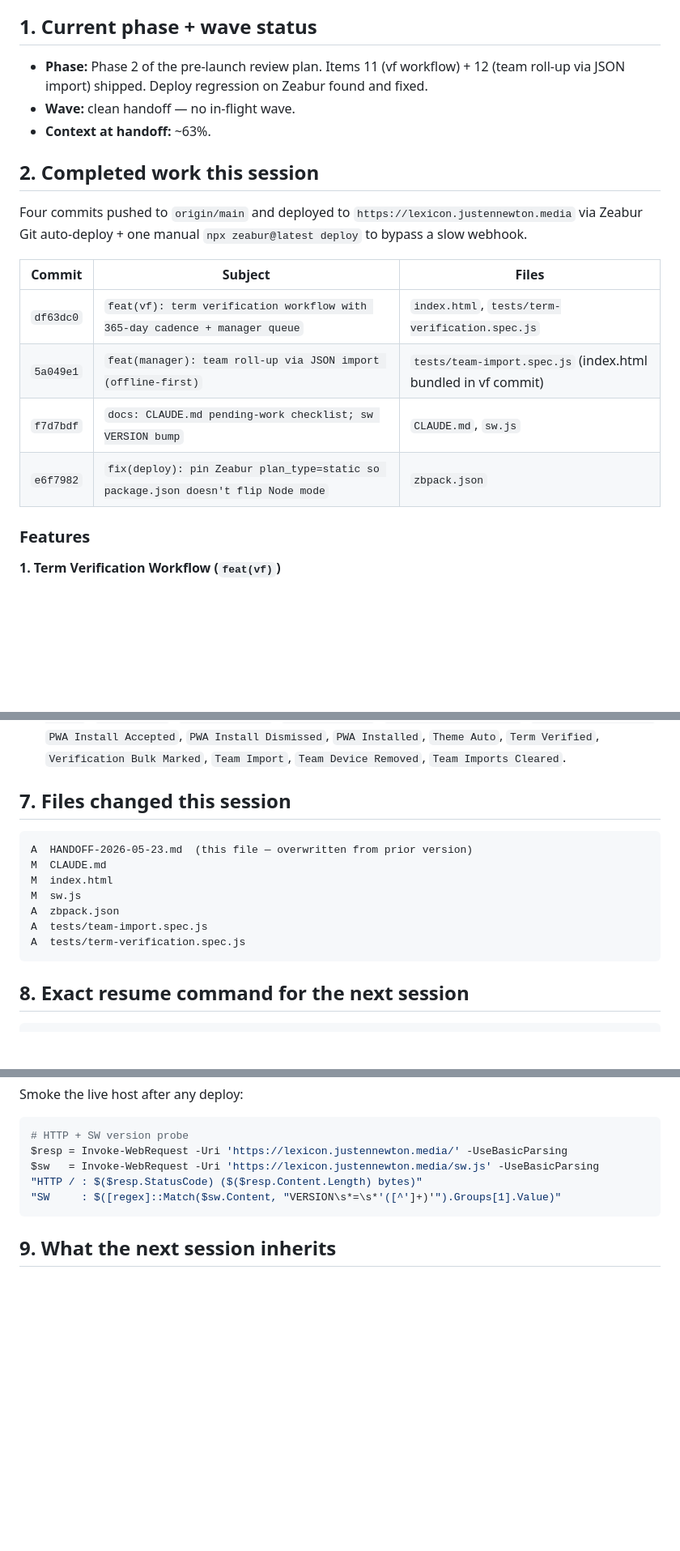
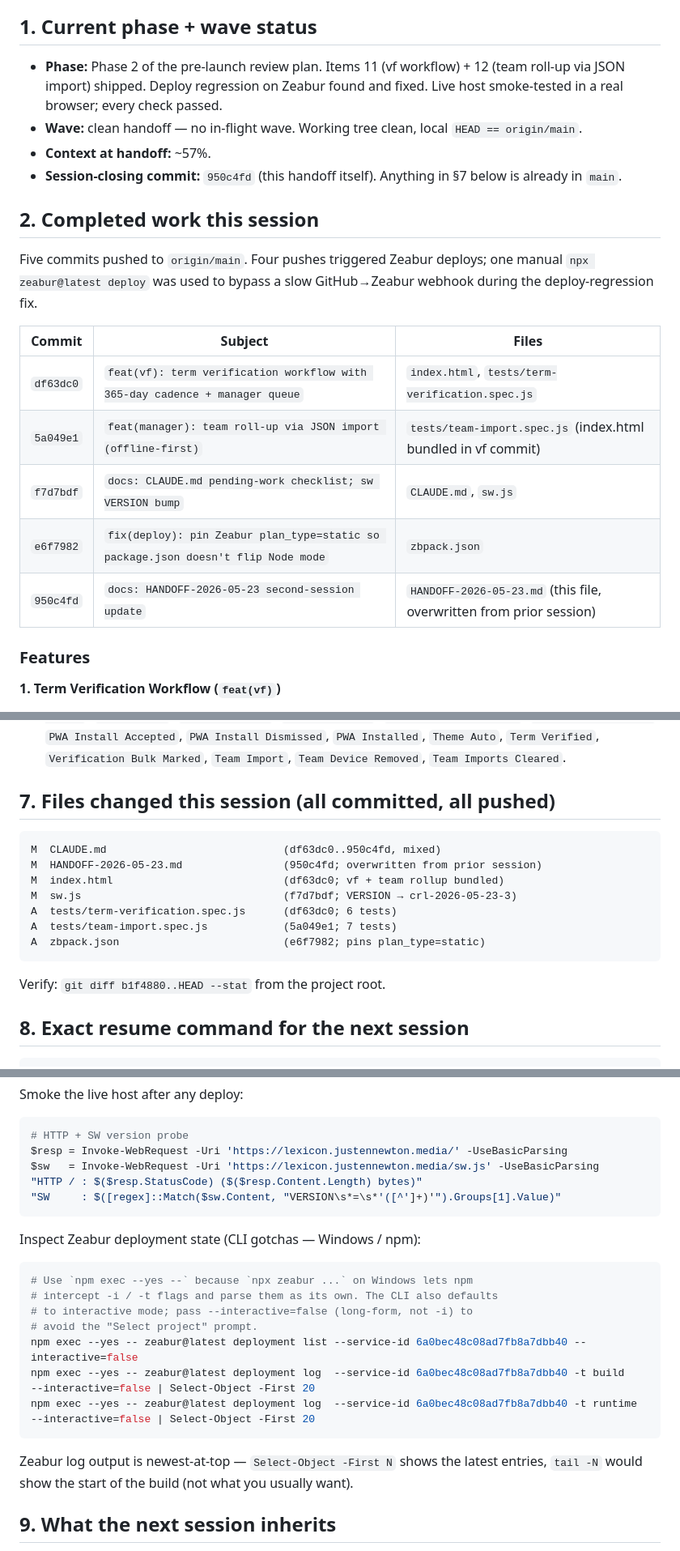
Before and after one commit to SlopesGuru77/complete-roofing-lexicon, a Markdown page: HANDOFF-2026-05-23.md, 3 parts joined by grey strips. Shown at 81% size. GitHub-like rendering; blank space fills up the shorter version.

Commit message:
docs: HANDOFF-2026-05-23 — final touch-ups after live smoke + push verification
- Add the 950c4fd handoff commit itself to the per-session commit table
  (now 5 commits, not 4) so the doc references its own SHA.
- Reframe section 1 to note the smoke pass and tree-clean state at end
  of session.
- Rewrite section 7 ("Files changed") to show what landed in which
  commit, so the next session can rebuild the chain without inspecting
  git log.
- Add a Zeabur CLI inspection block to section 8 capturing the two
  Windows/npm gotchas we hit: npm intercepting -i / -t flags (use
  `npm exec --yes --`) and the CLI defaulting to interactive mode
  (use --interactive=false long-form). Save the next session a half-hour
  of rediscovery.
- Note that Zeabur log output is newest-at-top, so `Select-Object
  -First N` is what you want — `tail -N` shows the *start* of the
  build, not the latest entries.

No app changes; documentation only.

Co-Authored-By: Claude Opus 4.7 (1M context) <noreply@anthropic.com>

````diff
--- a/HANDOFF-2026-05-23.md
+++ b/HANDOFF-2026-05-23.md
@@ -6,13 +6,14 @@
 
 ## 1. Current phase + wave status
 
-- **Phase:** Phase 2 of the pre-launch review plan. Items 11 (vf workflow) + 12 (team roll-up via JSON import) shipped. Deploy regression on Zeabur found and fixed.
-- **Wave:** clean handoff — no in-flight wave.
-- **Context at handoff:** ~63%.
+- **Phase:** Phase 2 of the pre-launch review plan. Items 11 (vf workflow) + 12 (team roll-up via JSON import) shipped. Deploy regression on Zeabur found and fixed. Live host smoke-tested in a real browser; every check passed.
+- **Wave:** clean handoff — no in-flight wave. Working tree clean, local `HEAD == origin/main`.
+- **Context at handoff:** ~57%.
+- **Session-closing commit:** `950c4fd` (this handoff itself). Anything in §7 below is already in `main`.
 
 ## 2. Completed work this session
 
-Four commits pushed to `origin/main` and deployed to `https://lexicon.justennewton.media` via Zeabur Git auto-deploy + one manual `npx zeabur@latest deploy` to bypass a slow webhook.
+Five commits pushed to `origin/main`. Four pushes triggered Zeabur deploys; one manual `npx zeabur@latest deploy` was used to bypass a slow GitHub→Zeabur webhook during the deploy-regression fix.
 
 | Commit | Subject | Files |
 |---|---|---|
@@ -20,6 +21,7 @@ Four commits pushed to `origin/main` and deployed to `https://lexicon.justennewt
 | `5a049e1` | `feat(manager): team roll-up via JSON import (offline-first)` | `tests/team-import.spec.js` (index.html bundled in vf commit) |
 | `f7d7bdf` | `docs: CLAUDE.md pending-work checklist; sw VERSION bump` | `CLAUDE.md`, `sw.js` |
 | `e6f7982` | `fix(deploy): pin Zeabur plan_type=static so package.json doesn't flip Node mode` | `zbpack.json` |
+| `950c4fd` | `docs: HANDOFF-2026-05-23 second-session update` | `HANDOFF-2026-05-23.md` (this file, overwritten from prior session) |
 
 ### Features
 
@@ -123,17 +125,19 @@ Ran a Playwright MCP browser session against `https://lexicon.justennewton.media
 - **Manual iOS Safari pass** — run the QA_REPORT.md "Unverified" checklist on a real iPhone/iPad: localStorage persistence, PWA install via Share → Add to Home Screen, dark-mode contrast, reduced-motion preference, print-preview of a passing cert. Playwright headless Chromium can't cover this.
 - **Plausible Goals + site registration** — register `lexicon.justennewton.media` in the Plausible.io account (or whatever managed instance is intended). Then add the 18 event names to track as Goals: `Term Mastered`, `Scenarios Completed`, `Compatibility Completed`, `Test-Cut Step Checked`, `Lexicon Search`, `Sync Queued`, `Outbox Flushed`, `Outbox Dropped`, `PWA Install Available`, `PWA Install Clicked`, `PWA Install Accepted`, `PWA Install Dismissed`, `PWA Installed`, `Theme Auto`, `Term Verified`, `Verification Bulk Marked`, `Team Import`, `Team Device Removed`, `Team Imports Cleared`.
 
-## 7. Files changed this session
+## 7. Files changed this session (all committed, all pushed)
 
 ```
-A  HANDOFF-2026-05-23.md  (this file — overwritten from prior version)
-M  CLAUDE.md
-M  index.html
-M  sw.js
-A  zbpack.json
-A  tests/team-import.spec.js
-A  tests/term-verification.spec.js
+M  CLAUDE.md                            (df63dc0..950c4fd, mixed)
+M  HANDOFF-2026-05-23.md                (950c4fd; overwritten from prior session)
+M  index.html                           (df63dc0; vf + team rollup bundled)
+M  sw.js                                (f7d7bdf; VERSION → crl-2026-05-23-3)
+A  tests/term-verification.spec.js      (df63dc0; 6 tests)
+A  tests/team-import.spec.js            (5a049e1; 7 tests)
+A  zbpack.json                          (e6f7982; pins plan_type=static)
 ```
+
+Verify: `git diff b1f4880..HEAD --stat` from the project root.
 
 ## 8. Exact resume command for the next session
 
@@ -165,6 +169,20 @@ $sw   = Invoke-WebRequest -Uri 'https://lexicon.justennewton.media/sw.js' -UseBa
 "SW     : $([regex]::Match($sw.Content, "VERSION\s*=\s*'([^']+)'").Groups[1].Value)"
 ```
 
+Inspect Zeabur deployment state (CLI gotchas — Windows / npm):
+
+```powershell
+# Use `npm exec --yes --` because `npx zeabur ...` on Windows lets npm
+# intercept -i / -t flags and parse them as its own. The CLI also defaults
+# to interactive mode; pass --interactive=false (long-form, not -i) to
+# avoid the "Select project" prompt.
+npm exec --yes -- zeabur@latest deployment list --service-id 6a0bec48c08ad7fb8a7dbb40 --interactive=false
+npm exec --yes -- zeabur@latest deployment log  --service-id 6a0bec48c08ad7fb8a7dbb40 -t build   --interactive=false | Select-Object -First 20
+npm exec --yes -- zeabur@latest deployment log  --service-id 6a0bec48c08ad7fb8a7dbb40 -t runtime --interactive=false | Select-Object -First 20
+```
+
+Zeabur log output is newest-at-top — `Select-Object -First N` shows the latest entries, `tail -N` would show the start of the build (not what you usually want).
+
 ## 9. What the next session inherits
 
 - **41-spec Playwright suite, green** — every test passing locally and the features behind those tests verified live in a real browser against the production host.
````
